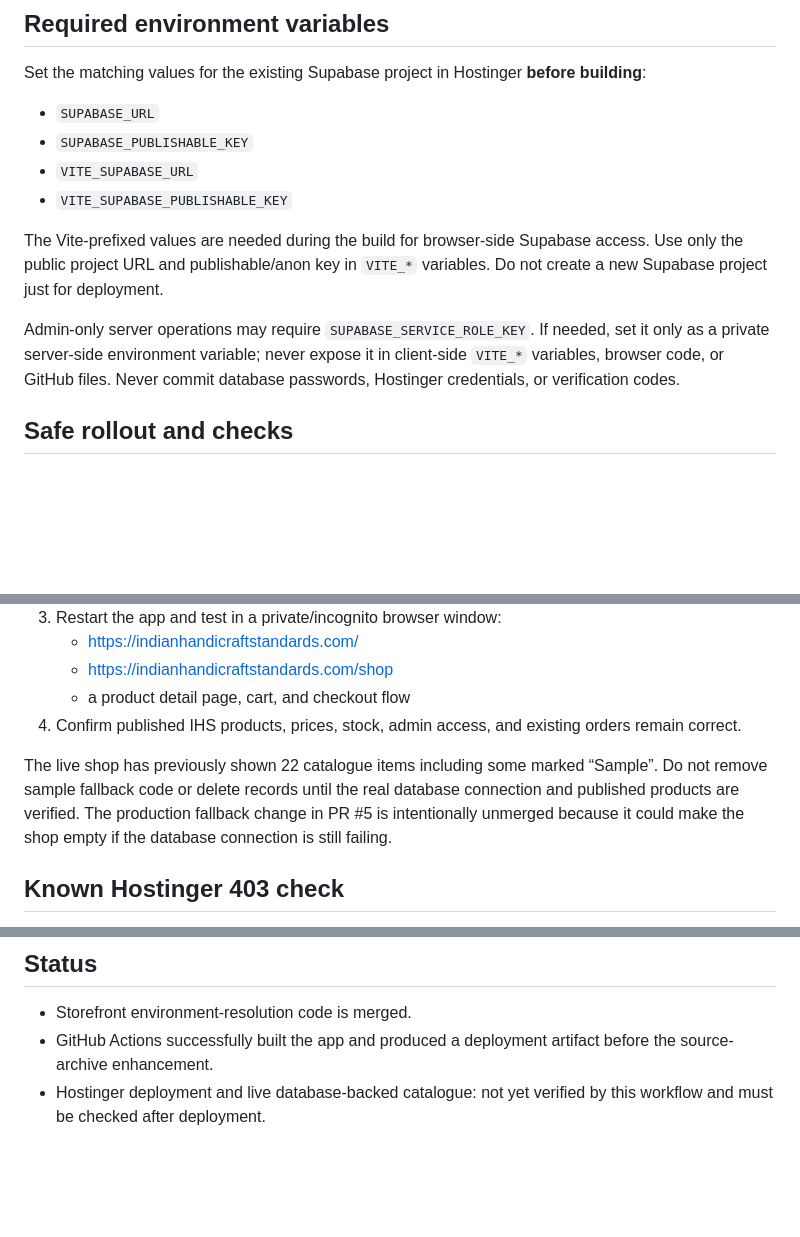
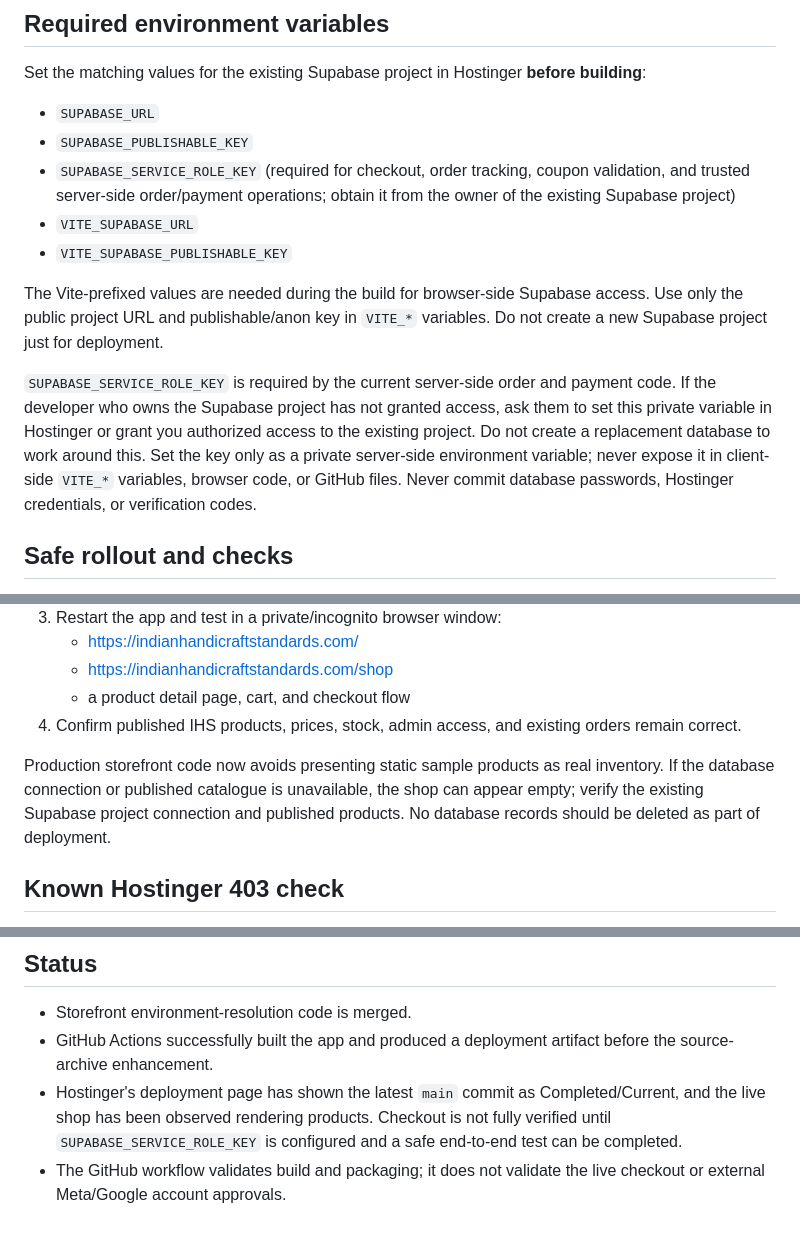
Before and after one commit to mohdkamran999/indian1, a Markdown page: HOSTINGER_DEPLOYMENT.md, 3 parts joined by grey strips. Drawn GitHub-style; blank space fills up the shorter version.

Commit message:
Clarify required Supabase server key and current production checks

```diff
--- a/HOSTINGER_DEPLOYMENT.md
+++ b/HOSTINGER_DEPLOYMENT.md
@@ -30,12 +30,13 @@ Set the matching values for the existing Supabase project in Hostinger **before
 
 - `SUPABASE_URL`
 - `SUPABASE_PUBLISHABLE_KEY`
+- `SUPABASE_SERVICE_ROLE_KEY` (required for checkout, order tracking, coupon validation, and trusted server-side order/payment operations; obtain it from the owner of the existing Supabase project)
 - `VITE_SUPABASE_URL`
 - `VITE_SUPABASE_PUBLISHABLE_KEY`
 
 The Vite-prefixed values are needed during the build for browser-side Supabase access. Use only the public project URL and publishable/anon key in `VITE_*` variables. Do not create a new Supabase project just for deployment.
 
-Admin-only server operations may require `SUPABASE_SERVICE_ROLE_KEY`. If needed, set it only as a private server-side environment variable; never expose it in client-side `VITE_*` variables, browser code, or GitHub files. Never commit database passwords, Hostinger credentials, or verification codes.
+`SUPABASE_SERVICE_ROLE_KEY` is required by the current server-side order and payment code. If the developer who owns the Supabase project has not granted access, ask them to set this private variable in Hostinger or grant you authorized access to the existing project. Do not create a replacement database to work around this. Set the key only as a private server-side environment variable; never expose it in client-side `VITE_*` variables, browser code, or GitHub files. Never commit database passwords, Hostinger credentials, or verification codes.
 
 ## Safe rollout and checks
 
@@ -47,7 +48,7 @@ Admin-only server operations may require `SUPABASE_SERVICE_ROLE_KEY`. If needed,
    - a product detail page, cart, and checkout flow
 4. Confirm published IHS products, prices, stock, admin access, and existing orders remain correct.
 
-The live shop has previously shown 22 catalogue items including some marked “Sample”. Do not remove sample fallback code or delete records until the real database connection and published products are verified. The production fallback change in PR #5 is intentionally unmerged because it could make the shop empty if the database connection is still failing.
+Production storefront code now avoids presenting static sample products as real inventory. If the database connection or published catalogue is unavailable, the shop can appear empty; verify the existing Supabase project connection and published products. No database records should be deleted as part of deployment.
 
 ## Known Hostinger 403 check
 
@@ -57,4 +58,5 @@ If Hostinger shows 403, confirm the domain is attached to the Node.js app rather
 
 - Storefront environment-resolution code is merged.
 - GitHub Actions successfully built the app and produced a deployment artifact before the source-archive enhancement.
-- Hostinger deployment and live database-backed catalogue: not yet verified by this workflow and must be checked after deployment.
+- Hostinger's deployment page has shown the latest `main` commit as Completed/Current, and the live shop has been observed rendering products. Checkout is not fully verified until `SUPABASE_SERVICE_ROLE_KEY` is configured and a safe end-to-end test can be completed.
+- The GitHub workflow validates build and packaging; it does not validate the live checkout or external Meta/Google account approvals.
```
